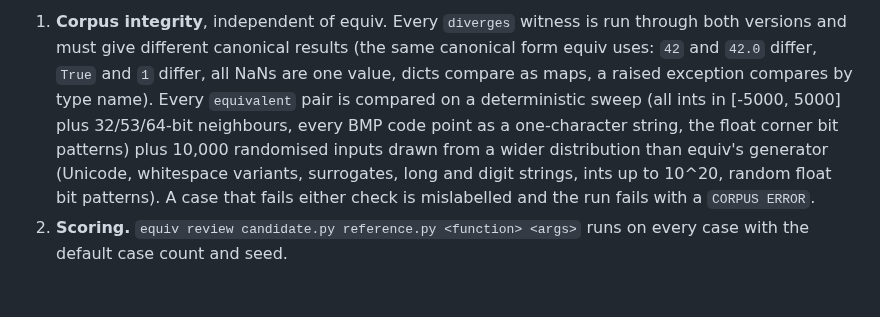
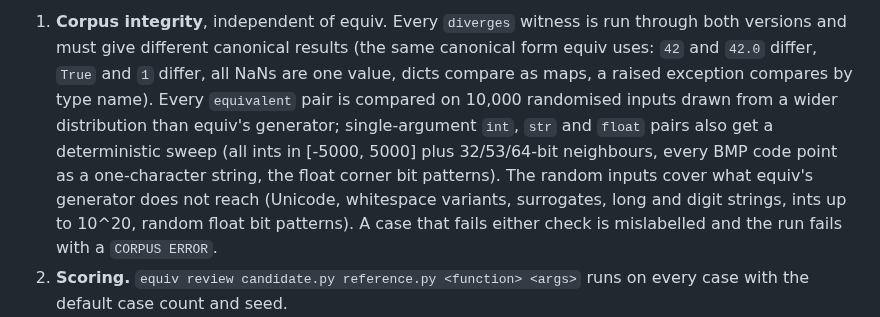
Before and after one commit to Neelagiri65/equiv, a Markdown page: divergences/README.md, the part around the change. Drawn GitHub-style.

Commit message:
Clarify which equivalent pairs get the deterministic sweep

```diff
--- a/divergences/README.md
+++ b/divergences/README.md
@@ -45,10 +45,12 @@ The runner does two passes.
    through both versions and must give different canonical results (the same
    canonical form equiv uses: `42` and `42.0` differ, `True` and `1` differ, all
    NaNs are one value, dicts compare as maps, a raised exception compares by type
-   name). Every `equivalent` pair is compared on a deterministic sweep (all ints
-   in [-5000, 5000] plus 32/53/64-bit neighbours, every BMP code point as a
-   one-character string, the float corner bit patterns) plus 10,000 randomised
-   inputs drawn from a wider distribution than equiv's generator (Unicode,
+   name). Every `equivalent` pair is compared on 10,000 randomised inputs drawn
+   from a wider distribution than equiv's generator; single-argument `int`,
+   `str` and `float` pairs also get a deterministic sweep (all ints in
+   [-5000, 5000] plus 32/53/64-bit neighbours, every BMP code point as a
+   one-character string, the float corner bit patterns). The random inputs
+   cover what equiv's generator does not reach (Unicode,
    whitespace variants, surrogates, long and digit strings, ints up to 10^20,
    random float bit patterns). A case that fails either check is mislabelled and
    the run fails with a `CORPUS ERROR`.
```
